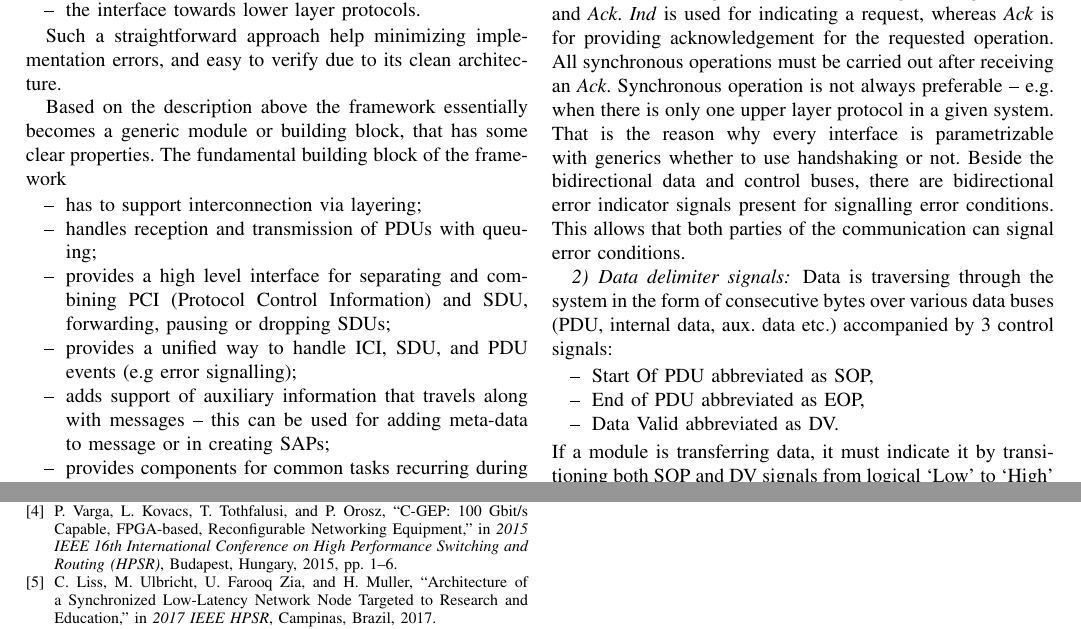
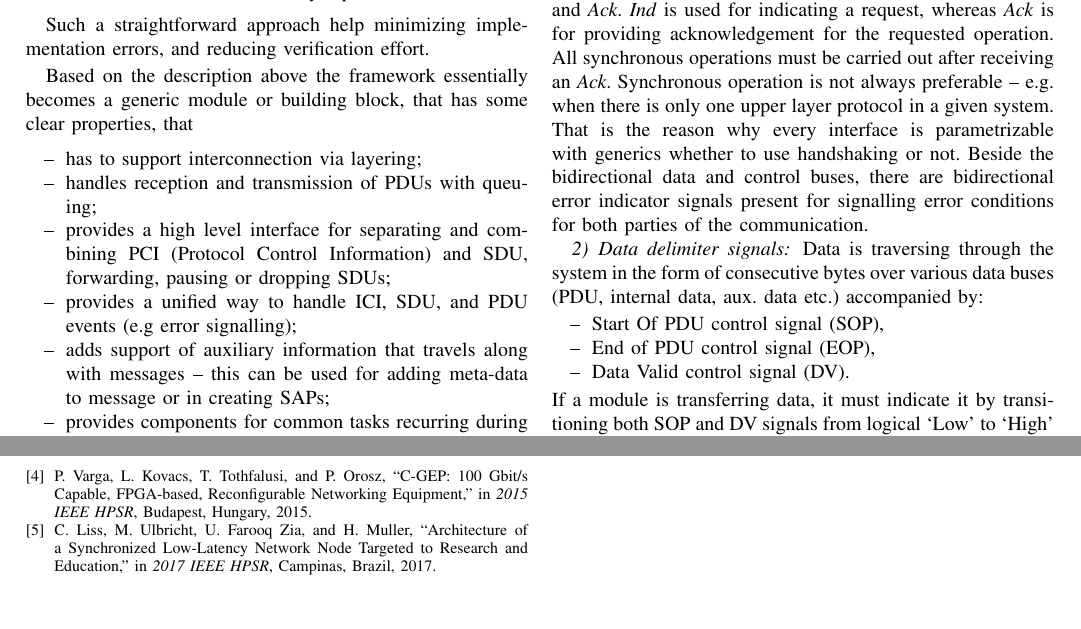
Before and after one commit to fecjanky/pub, a LaTeX paper (ProtoImpl/ProtoImplFPGA.tex, which reads ProtoImpl/references.bib): two parts of pages 2 and 5 of 5, joined at a grey line, cut so that both start at the same text, the shorter picture padded with empty space. Compiled offline with pdfLaTeX; a missing font is replaced by an installed copy or a similar font; a LaTeX package or settings file that is missing is left out.

Commit message:
rephrase to minimize space after typesetting

```diff
--- a/ProtoImpl/ProtoImplFPGA.tex
+++ b/ProtoImpl/ProtoImplFPGA.tex
@@ -179,11 +179,10 @@ in each and every protocol for handling ICIs,SDUs and PDUs. The designer's task
     \item the interface towards lower layer protocols.
 \end{itemize}
 
-Such a straightforward approach help minimizing implementation errors, and easy to verify due to its clean
-architecture.
+Such a straightforward approach help minimizing implementation errors, and reducing verification effort.
 
 Based on the description above the framework essentially becomes a generic module or building block, that has some
-clear properties. The fundamental building block of the framework
+clear properties, that
 
 \begin{itemize}
     \renewcommand \labelitemi{--}
@@ -227,17 +226,17 @@ Synchronous operation is not always preferable -- e.g. when there is only one up
 given system. That is the reason why every interface is parametrizable with generics whether to use
 handshaking or not.
 Beside the bidirectional data and control buses, there are bidirectional error indicator signals present
-for signalling error conditions. This allows that both parties of the communication can signal error conditions.
+for signalling error conditions for both parties of the communication.
 
 \subsubsection{Data delimiter signals}
 
 Data is traversing through the system in the form of consecutive bytes over various data buses (PDU, internal data,
-aux. data etc.) accompanied by 3 control signals:
+aux. data etc.) accompanied by:
 \begin{itemize}
     \renewcommand \labelitemi{--}
-    \item Start Of PDU abbreviated as SOP,
-    \item End of PDU abbreviated as EOP,
-    \item Data Valid abbreviated as DV.
+    \item Start Of PDU control signal (SOP),
+    \item End of PDU control signal (EOP),
+    \item Data Valid control signal (DV).
 \end{itemize}
 If a module is transferring data, it must indicate it by transitioning both SOP and DV signals from logical `Low' to
 `High' level simultaneously -- and in parallel, the data bus is also adjusted to the first symbol of the data to be
--- a/ProtoImpl/references.bib
+++ b/ProtoImpl/references.bib
@@ -17,8 +17,7 @@ note: double {{}} are needed so the title next is not converted into lowercase
 @inproceedings{C-GEP_HPSR,
   author        = {Pal Varga and Laszlo Kovacs and Tamas Tothfalusi and Peter Orosz},
   title         = {{C-GEP: 100 Gbit/s Capable, FPGA-based, Reconfigurable Networking Equipment}},
-  booktitle     = {2015 IEEE 16th International Conference on High Performance Switching and Routing (HPSR)},
-  Pages 	= {1--6},
+  booktitle     = {2015 IEEE HPSR},
   address       = {Budapest, Hungary},
   year          = {2015},
 }
```
Also changed, not shown: ProtoImpl/ProtoImplFPGA.tex (13 more changed lines).
